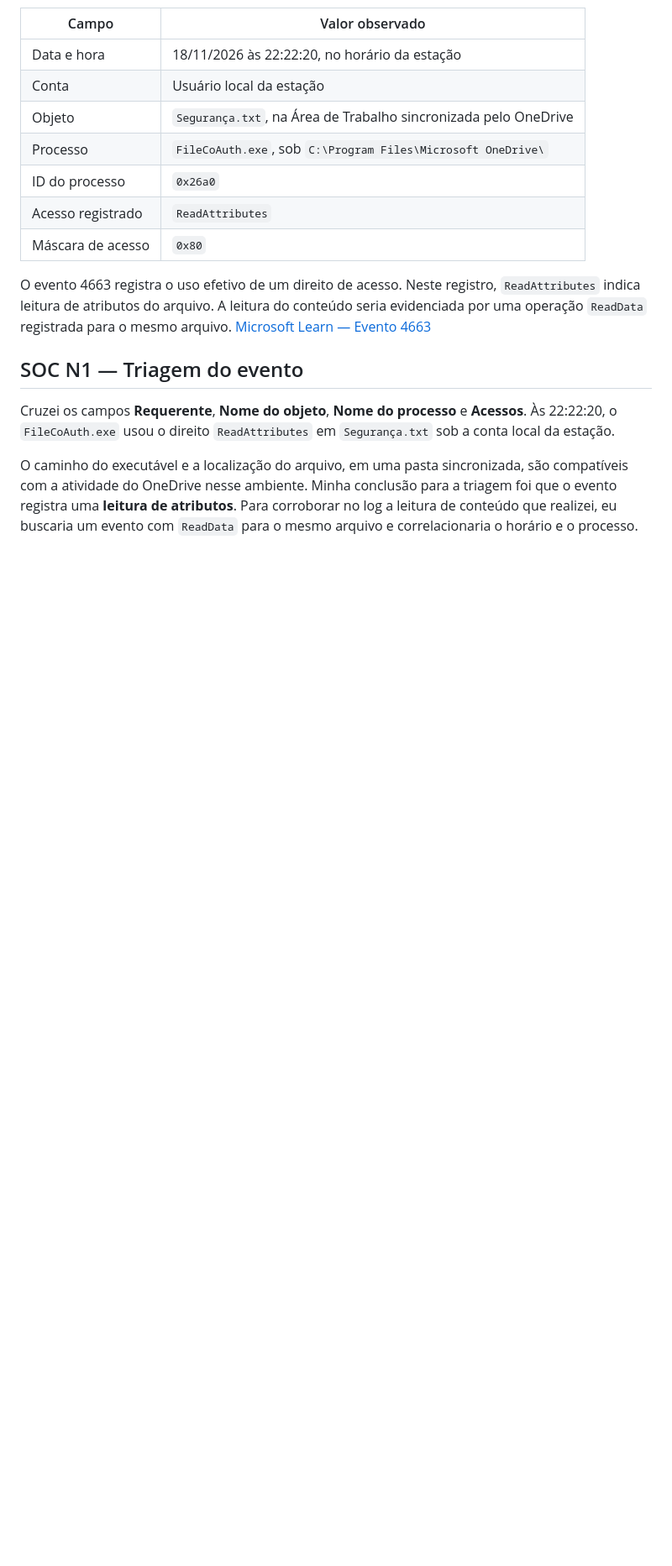
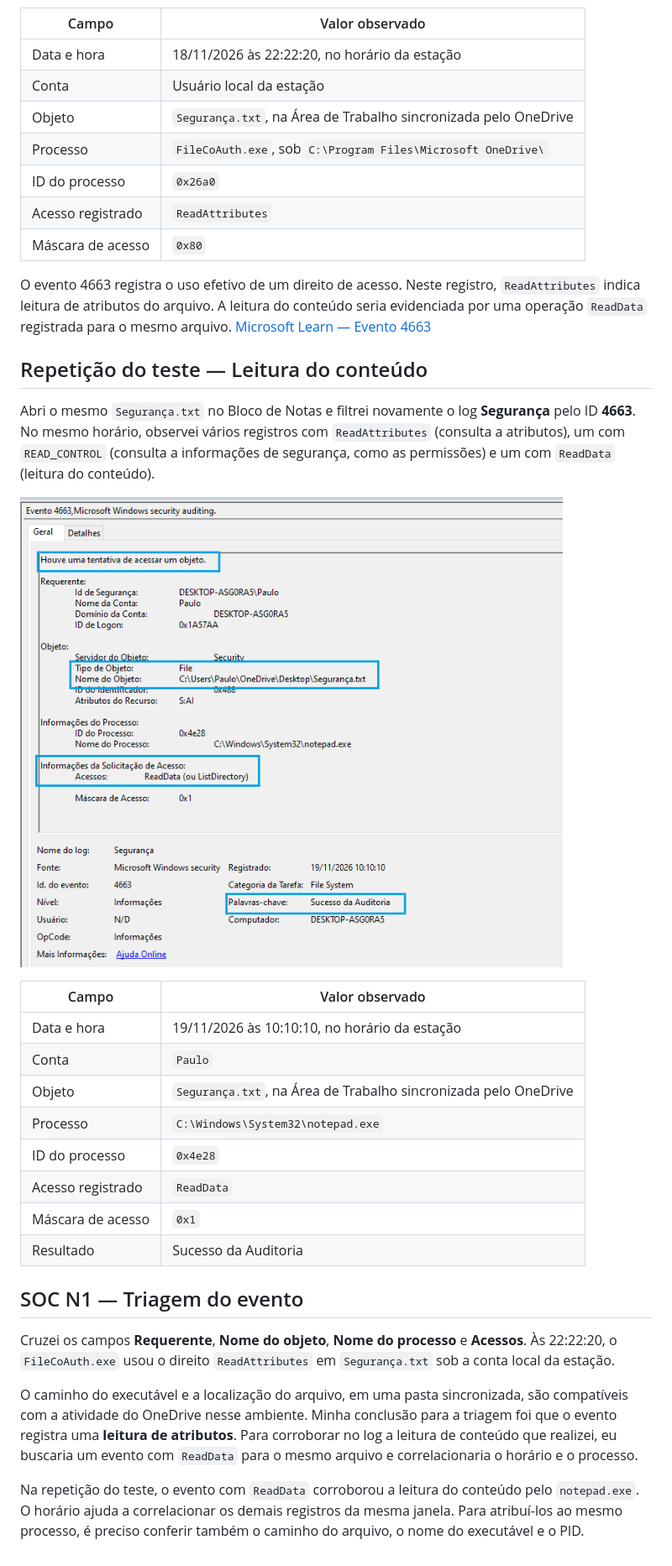
Before and after one commit to paulo-henrch/blue-team-soc, a Markdown page: soc-event-viewer-audit-access/README.md, the part around the change. Shown at 84% size. GitHub-like rendering; pictures changed too: soc-event-viewer-audit-access/evento-4663-readdata.png (added); blank space fills up the shorter version.

Commit message:
Altera readme

```diff
--- a/soc-event-viewer-audit-access/README.md
+++ b/soc-event-viewer-audit-access/README.md
@@ -36,8 +36,27 @@ A captura mostra um evento **4663**, da categoria **File System**, com a palavra
 
 O evento 4663 registra o uso efetivo de um direito de acesso. Neste registro, `ReadAttributes` indica leitura de atributos do arquivo. A leitura do conteúdo seria evidenciada por uma operação `ReadData` registrada para o mesmo arquivo. [Microsoft Learn — Evento 4663](https://learn.microsoft.com/en-us/previous-versions/windows/it-pro/windows-10/security/threat-protection/auditing/event-4663)
 
+## Repetição do teste — Leitura do conteúdo
+
+Abri o mesmo `Segurança.txt` no Bloco de Notas e filtrei novamente o log **Segurança** pelo ID **4663**. No mesmo horário, observei vários registros com `ReadAttributes` (consulta a atributos), um com `READ_CONTROL` (consulta a informações de segurança, como as permissões) e um com `ReadData` (leitura do conteúdo).
+
+![Evento 4663 com ReadData registrado para Segurança.txt pelo Bloco de Notas](evento-4663-readdata.png)
+
+| Campo | Valor observado |
+| --- | --- |
+| Data e hora | 19/11/2026 às 10:10:10, no horário da estação |
+| Conta | `Paulo` |
+| Objeto | `Segurança.txt`, na Área de Trabalho sincronizada pelo OneDrive |
+| Processo | `C:\Windows\System32\notepad.exe` |
+| ID do processo | `0x4e28` |
+| Acesso registrado | `ReadData` |
+| Máscara de acesso | `0x1` |
+| Resultado | Sucesso da Auditoria |
+
 ## SOC N1 — Triagem do evento
 
 Cruzei os campos **Requerente**, **Nome do objeto**, **Nome do processo** e **Acessos**. Às 22:22:20, o `FileCoAuth.exe` usou o direito `ReadAttributes` em `Segurança.txt` sob a conta local da estação.
 
 O caminho do executável e a localização do arquivo, em uma pasta sincronizada, são compatíveis com a atividade do OneDrive nesse ambiente. Minha conclusão para a triagem foi que o evento registra uma **leitura de atributos**. Para corroborar no log a leitura de conteúdo que realizei, eu buscaria um evento com `ReadData` para o mesmo arquivo e correlacionaria o horário e o processo.
+
+Na repetição do teste, o evento com `ReadData` corroborou a leitura do conteúdo pelo `notepad.exe`. O horário ajuda a correlacionar os demais registros da mesma janela. Para atribuí-los ao mesmo processo, é preciso conferir também o caminho do arquivo, o nome do executável e o PID.
```
